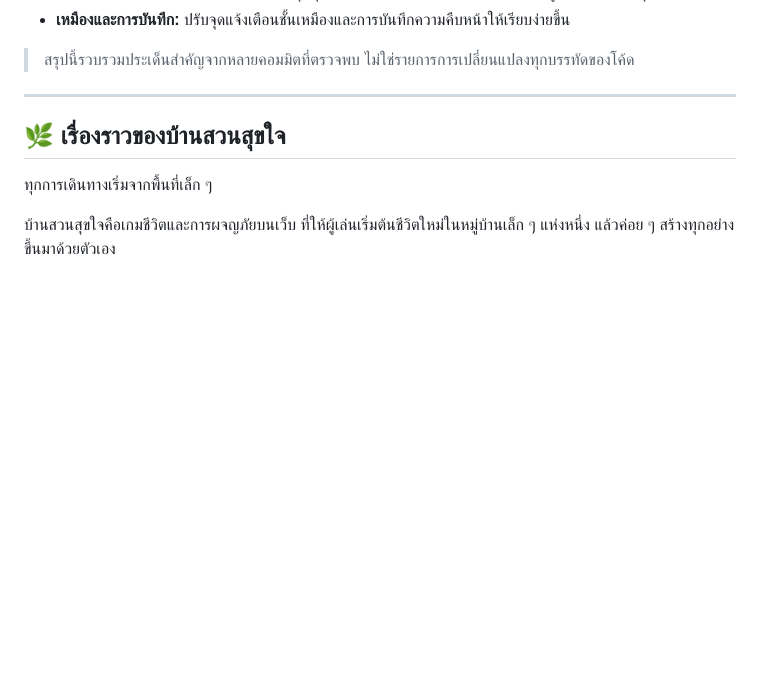
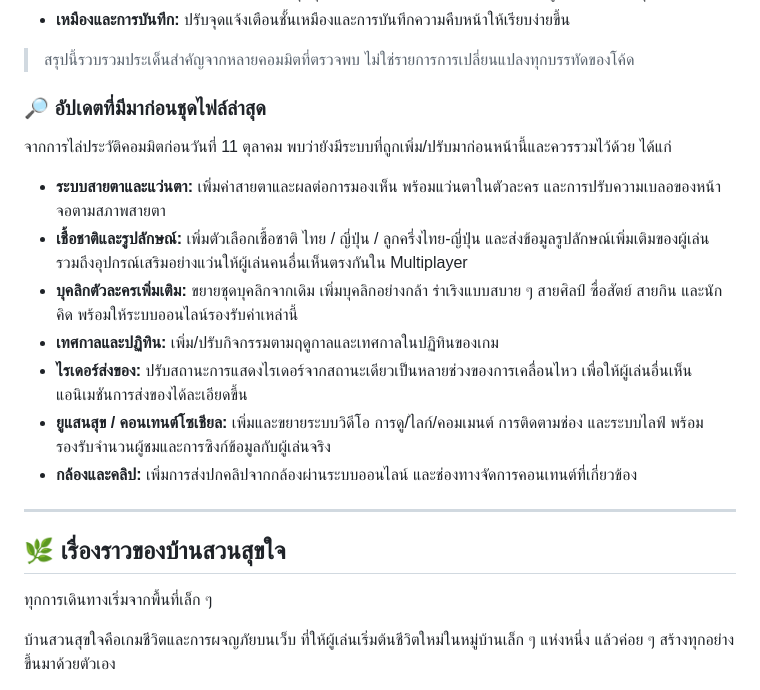
Before and after one commit to Buss2545/minecraft-web, a Markdown page: README.md, the part around the change. GitHub-like rendering; blank space fills up the shorter version.

Commit message:
Document earlier game updates found in commit history

```diff
--- a/README.md
+++ b/README.md
@@ -52,6 +52,18 @@
 - **เหมืองและการบันทึก:** ปรับจุดแจ้งเตือนชั้นเหมืองและการบันทึกความคืบหน้าให้เรียบง่ายขึ้น
 
 > สรุปนี้รวบรวมประเด็นสำคัญจากหลายคอมมิตที่ตรวจพบ ไม่ใช่รายการการเปลี่ยนแปลงทุกบรรทัดของโค้ด
+
+### 🔎 อัปเดตที่มีมาก่อนชุดไฟล์ล่าสุด
+จากการไล่ประวัติคอมมิตก่อนวันที่ 11 ตุลาคม พบว่ายังมีระบบที่ถูกเพิ่ม/ปรับมาก่อนหน้านี้และควรรวมไว้ด้วย ได้แก่
+
+- **ระบบสายตาและแว่นตา:** เพิ่มค่าสายตาและผลต่อการมองเห็น พร้อมแว่นตาในตัวละคร และการปรับความเบลอของหน้าจอตามสภาพสายตา
+- **เชื้อชาติและรูปลักษณ์:** เพิ่มตัวเลือกเชื้อชาติ ไทย / ญี่ปุ่น / ลูกครึ่งไทย-ญี่ปุ่น และส่งข้อมูลรูปลักษณ์เพิ่มเติมของผู้เล่น รวมถึงอุปกรณ์เสริมอย่างแว่นให้ผู้เล่นคนอื่นเห็นตรงกันใน Multiplayer
+- **บุคลิกตัวละครเพิ่มเติม:** ขยายชุดบุคลิกจากเดิม เพิ่มบุคลิกอย่างกล้า ร่าเริงแบบสบาย ๆ สายศิลป์ ซื่อสัตย์ สายกิน และนักคิด พร้อมให้ระบบออนไลน์รองรับค่าเหล่านี้
+- **เทศกาลและปฏิทิน:** เพิ่ม/ปรับกิจกรรมตามฤดูกาลและเทศกาลในปฏิทินของเกม
+- **ไรเดอร์ส่งของ:** ปรับสถานะการแสดงไรเดอร์จากสถานะเดียวเป็นหลายช่วงของการเคลื่อนไหว เพื่อให้ผู้เล่นอื่นเห็นแอนิเมชันการส่งของได้ละเอียดขึ้น
+- **ยูแสนสุข / คอนเทนต์โซเชียล:** เพิ่มและขยายระบบวิดีโอ การดู/ไลก์/คอมเมนต์ การติดตามช่อง และระบบไลฟ์ พร้อมรองรับจำนวนผู้ชมและการซิงก์ข้อมูลกับผู้เล่นจริง
+- **กล้องและคลิป:** เพิ่มการส่งปกคลิปจากกล้องผ่านระบบออนไลน์ และช่องทางจัดการคอนเทนต์ที่เกี่ยวข้อง
+
 ---
 
 ## 🌿 เรื่องราวของบ้านสวนสุขใจ
```
